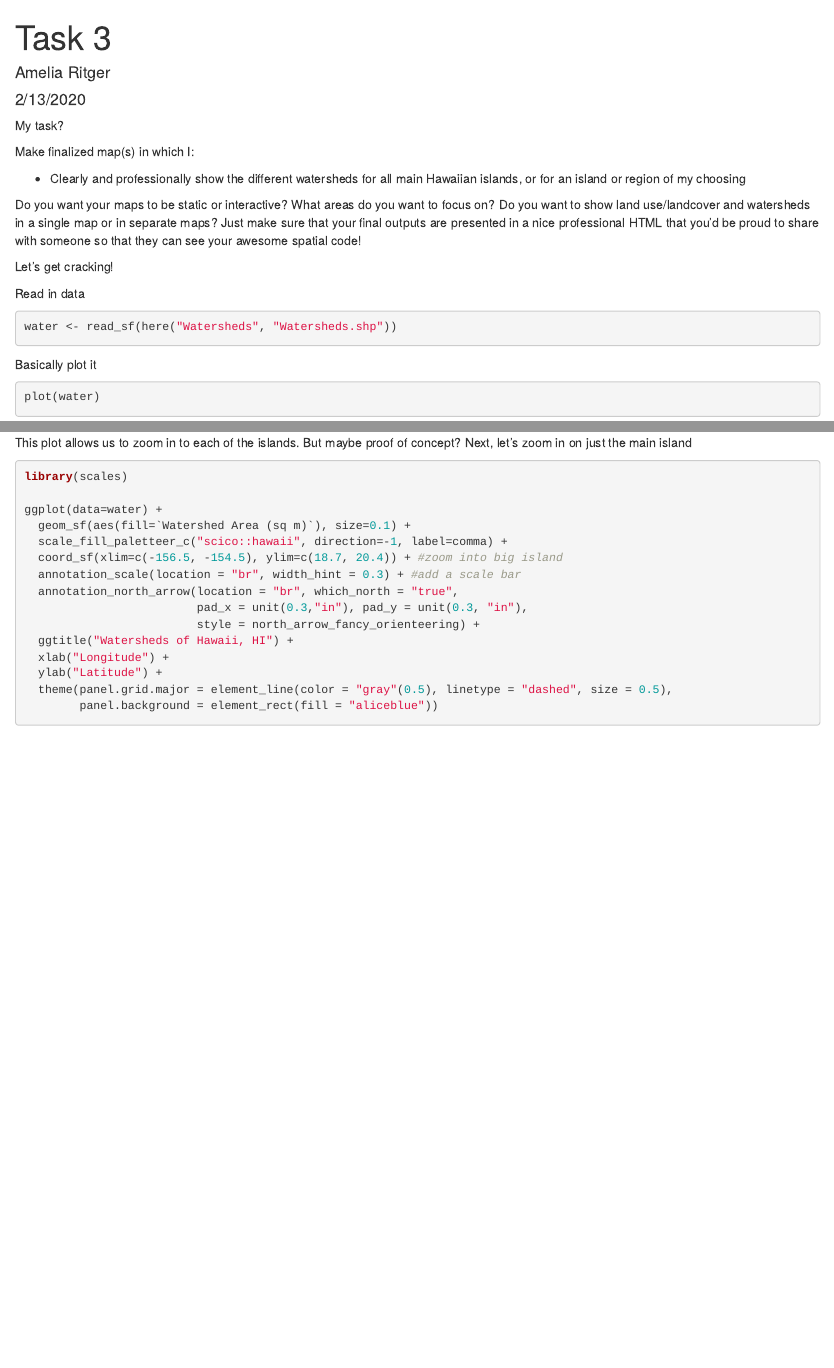
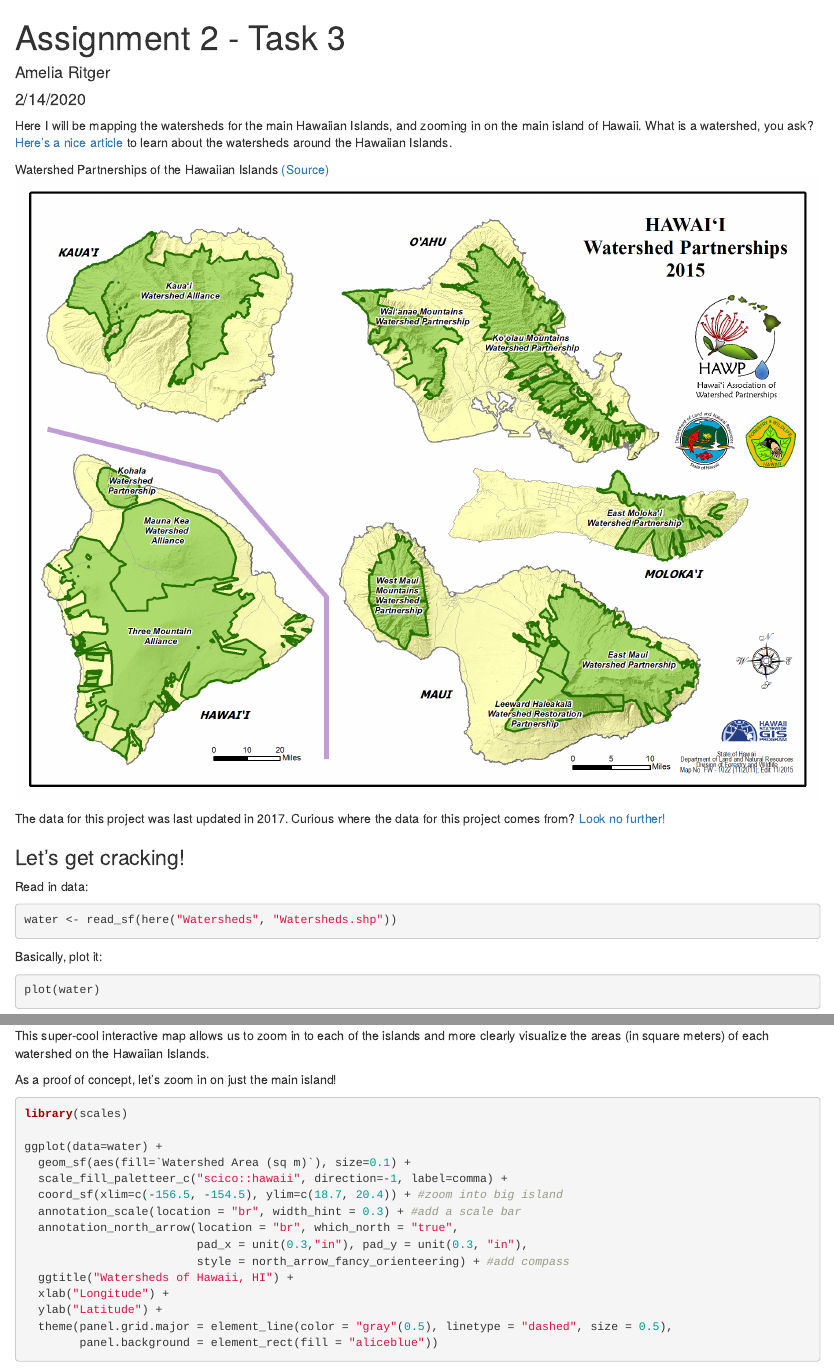
Before and after one commit to ESM244-ameliaritger/esm244-assignment2, an R Markdown document (Task3.Rmd): the page in a window 1100 px wide, from its top, and a second part further down, joined at a grey line. Rendered offline with R 4.5, knitr and Pandoc, with nearby package versions; some code elsewhere in the file could not run offline.

Commit message:
Task 3 complete

````diff
--- a/Task3.Rmd
+++ b/Task3.Rmd
@@ -1,7 +1,7 @@
 ---
-title: "Task 3"
+title: "Assignment 2 - Task 3"
 author: "Amelia Ritger"
-date: "2/13/2020"
+date: "2/14/2020"
 output: html_document
 ---
 
@@ -24,25 +24,22 @@ library(paletteer)
 library(ggspatial)
 ```
 
-My task?
+Here I will be mapping the watersheds for the main Hawaiian Islands, and zooming in on the main island of Hawaii. What is a watershed, you ask? [Here's a nice article](https://dlnr.hawaii.gov/ecosystems/wpp/learn/) to learn about the watersheds around the Hawaiian Islands.
 
-Make finalized map(s) in which I:
+Watershed Partnerships of the Hawaiian Islands
+[(Source)](https://dlnr.hawaii.gov/ecosystems/wpp/partnerships/)
+![](watershed.png)
 
-- Clearly and professionally show the different watersheds for all main Hawaiian islands, or for an island or region of my choosing
+The data for this project was last updated in 2017. Curious where the data for this project comes from? [Look no further!](http://geoportal.hawaii.gov/datasets/watersheds)
 
-Do you want your maps to be static or interactive?
-What areas do you want to focus on?
-Do you want to show land use/landcover and watersheds in a single map or in separate maps?
-Just make sure that your final outputs are presented in a nice professional HTML that you’d be proud to share with someone so that they can see your awesome spatial code!
+### Let's get cracking!
 
-Let's get cracking!
-
-Read in data
+Read in data:
 ```{r}
 water <- read_sf(here("Watersheds", "Watersheds.shp"))
 ```
 
-Basically plot it
+Basically, plot it:
 ```{r}
 plot(water)
 ```
@@ -74,6 +74,8 @@ ggplotly(water_map) %>%
 ```
 
-This plot allows us to zoom in to each of the islands. But maybe proof of concept? Next, let's zoom in on just the main island
+This super-cool interactive map allows us to zoom in to each of the islands and more clearly visualize the areas (in square meters) of each watershed on the Hawaiian Islands.
+
+As a proof of concept, let's zoom in on just the main island!
 ```{r}
 library(scales)
 
@@ -84,7 +86,7 @@ ggplot(data=water) +
   annotation_scale(location = "br", width_hint = 0.3) + #add a scale bar
   annotation_north_arrow(location = "br", which_north = "true",
                          pad_x = unit(0.3,"in"), pad_y = unit(0.3, "in"),
-                         style = north_arrow_fancy_orienteering) +
+                         style = north_arrow_fancy_orienteering) + #add compass
   ggtitle("Watersheds of Hawaii, HI") +
   xlab("Longitude") +
   ylab("Latitude") +
````
Also changed, not shown: watershed.png (added), Task3.Rmd (19 more changed lines).
